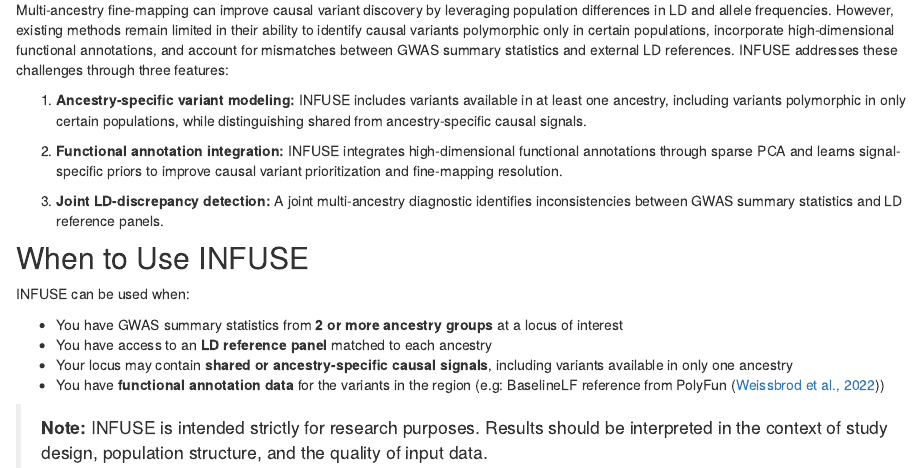
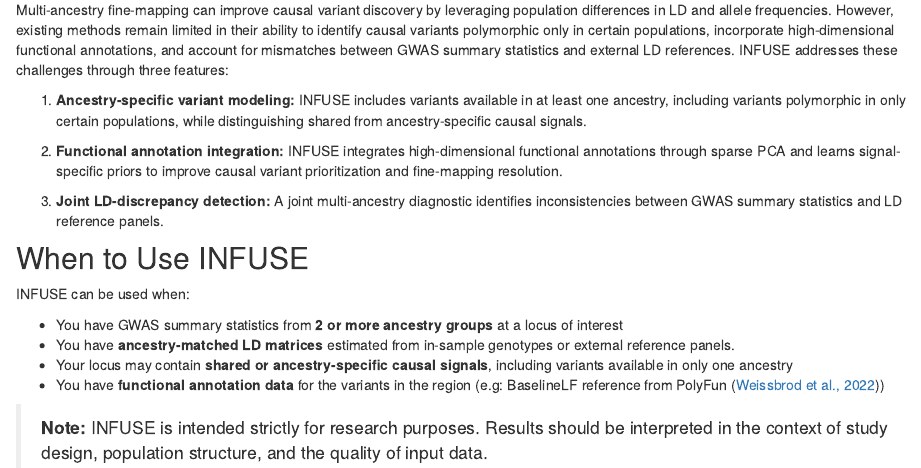
Before and after one commit to gchen4422/INFUSE, an R Markdown document (analysis/index.Rmd): the page in a window 1100 px wide, from 900 px down. Rendered offline with R 4.5, knitr and Pandoc, with nearby package versions; drawn as R Markdown's standard HTML page in place of the format the file asks for.

Commit message:
Clarify sources of ancestry-matched LD matrices

```diff
--- a/analysis/index.Rmd
+++ b/analysis/index.Rmd
@@ -31,7 +31,7 @@ Multi-ancestry fine-mapping can improve causal variant discovery by leveraging p
 INFUSE can be used when:
 
 - You have GWAS summary statistics from **2 or more ancestry groups** at a locus of interest
-- You have access to an **LD reference panel** matched to each ancestry
+- You have **ancestry-matched LD matrices** estimated from in-sample genotypes or external reference panels.
 - Your locus may contain **shared or ancestry-specific causal signals**, including variants available in only one ancestry
 - You have **functional annotation data** for the variants in the region (e.g: BaselineLF reference from PolyFun ([Weissbrod et al., 2022](https://www.nature.com/articles/s41588-020-00735-5)))
 
```
Also changed, not shown: 1 other file.
